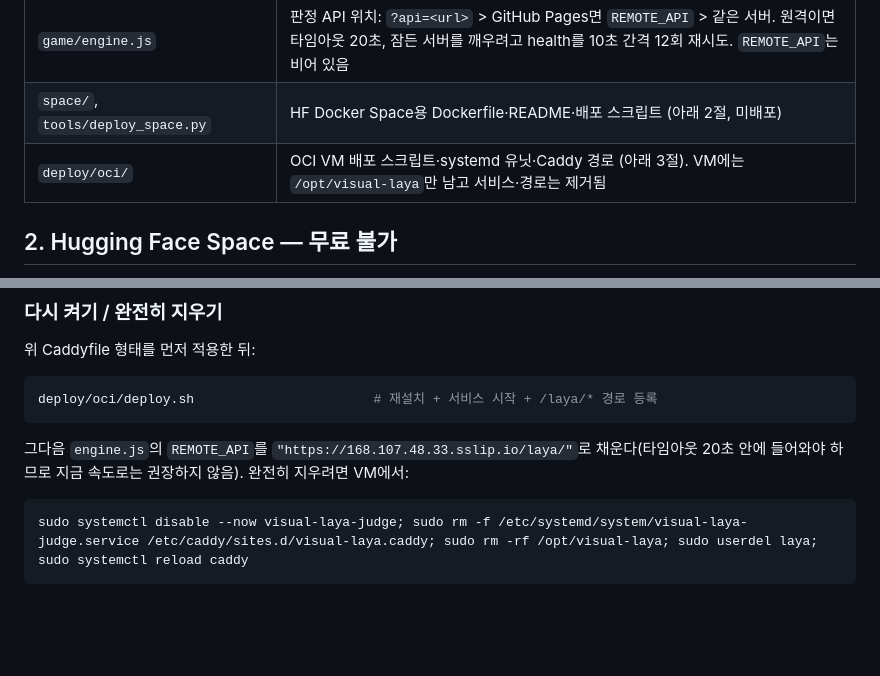
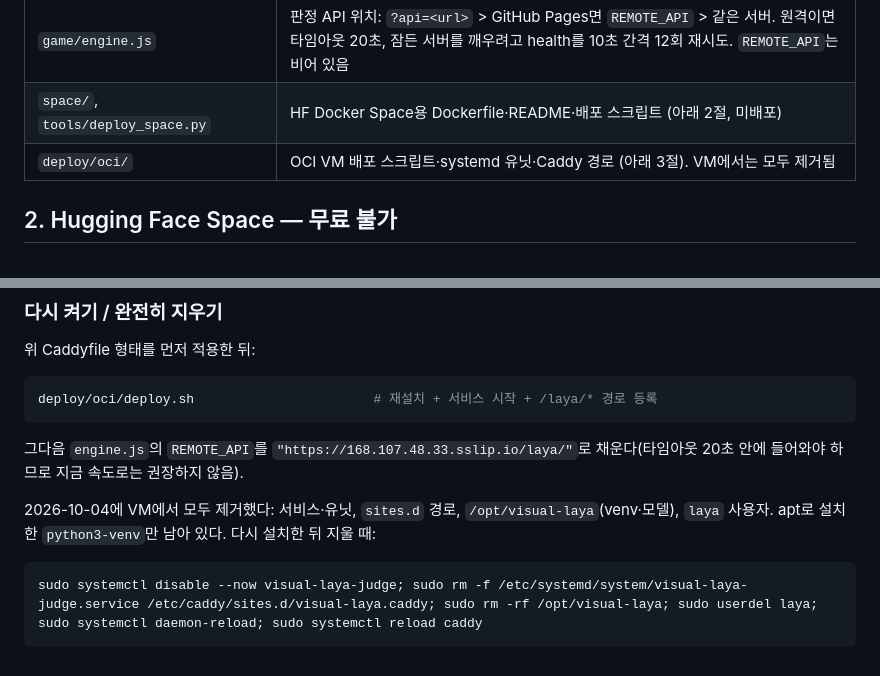
Before and after one commit to ring-experimental/visual-laya, a Markdown page: docs/JUDGE_HOSTING.md, 2 parts joined by grey strips. Rendered like a GitHub page; blank space fills up the shorter version.

Commit message:
docs: judge API fully removed from the OCI VM
Co-Authored-By: Claude Opus 5.5 <noreply@anthropic.com>

````diff
--- a/docs/JUDGE_HOSTING.md
+++ b/docs/JUDGE_HOSTING.md
@@ -12,7 +12,7 @@ GitHub Pages에 올린 게임(https://ring-experimental.github.io/visual-laya/)
 | `server/app.py` | `--api-only`(정적 파일·파일 쓰기 없이 `/api`만), `CORS_ORIGINS`, `LAYA_LOG=0` |
 | `game/engine.js` | 판정 API 위치: `?api=<url>` > GitHub Pages면 `REMOTE_API` > 같은 서버. 원격이면 타임아웃 20초, 잠든 서버를 깨우려고 health를 10초 간격 12회 재시도. `REMOTE_API`는 비어 있음 |
 | `space/`, `tools/deploy_space.py` | HF Docker Space용 Dockerfile·README·배포 스크립트 (아래 2절, 미배포) |
-| `deploy/oci/` | OCI VM 배포 스크립트·systemd 유닛·Caddy 경로 (아래 3절). VM에는 `/opt/visual-laya`만 남고 서비스·경로는 제거됨 |
+| `deploy/oci/` | OCI VM 배포 스크립트·systemd 유닛·Caddy 경로 (아래 3절). VM에서는 모두 제거됨 |
 
 ## 2. Hugging Face Space — 무료 불가
 
@@ -74,8 +74,10 @@ deploy/oci/deploy.sh                       # 재설치 + 서비스 시작 + /lay
 ```
 
 그다음 `engine.js`의 `REMOTE_API`를 `"https://168.107.48.33.sslip.io/laya/"`로 채운다(타임아웃 20초 안에 들어와야 하므로 지금 속도로는 권장하지 않음).
-완전히 지우려면 VM에서:
+
+2026-10-04에 VM에서 모두 제거했다: 서비스·유닛, `sites.d` 경로, `/opt/visual-laya`(venv·모델), `laya` 사용자. apt로 설치한 `python3-venv`만 남아 있다.
+다시 설치한 뒤 지울 때:
 
 ```bash
-sudo systemctl disable --now visual-laya-judge; sudo rm -f /etc/systemd/system/visual-laya-judge.service /etc/caddy/sites.d/visual-laya.caddy; sudo rm -rf /opt/visual-laya; sudo userdel laya; sudo systemctl reload caddy
+sudo systemctl disable --now visual-laya-judge; sudo rm -f /etc/systemd/system/visual-laya-judge.service /etc/caddy/sites.d/visual-laya.caddy; sudo rm -rf /opt/visual-laya; sudo userdel laya; sudo systemctl daemon-reload; sudo systemctl reload caddy
 ```
````
